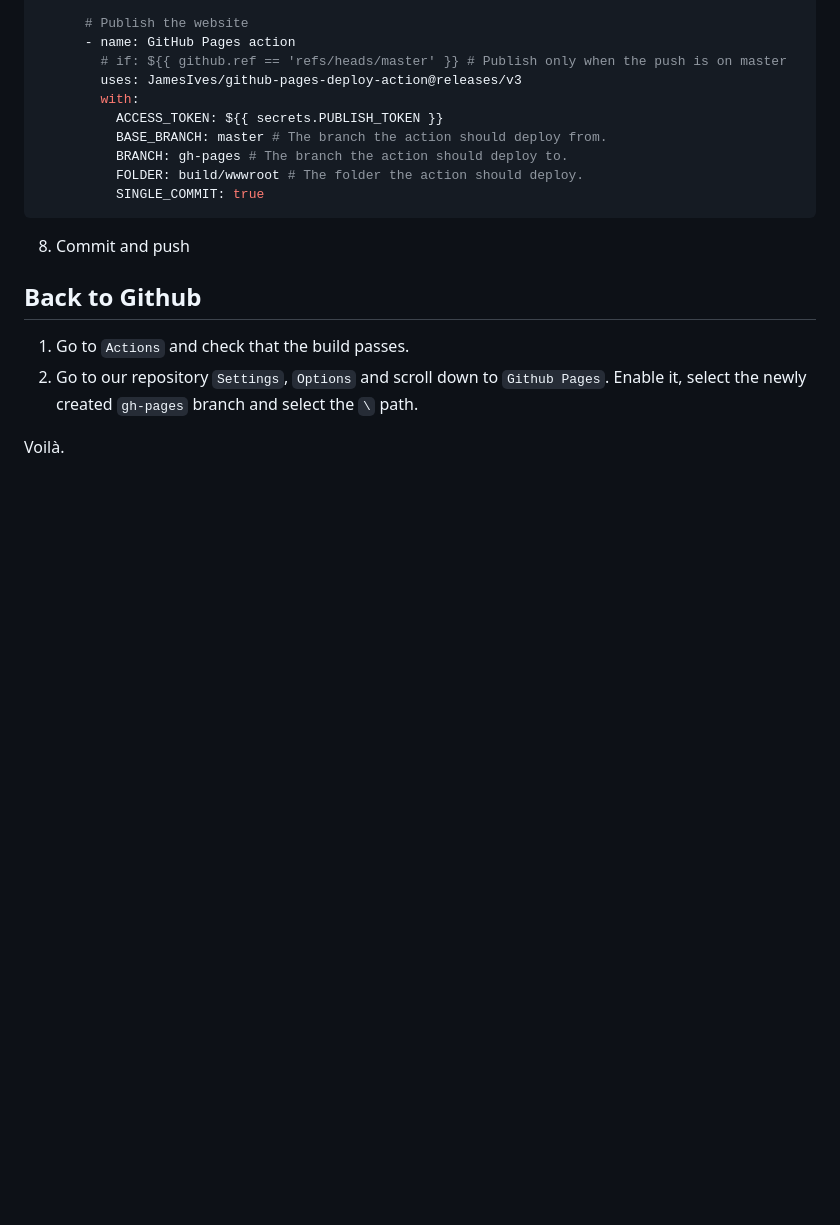
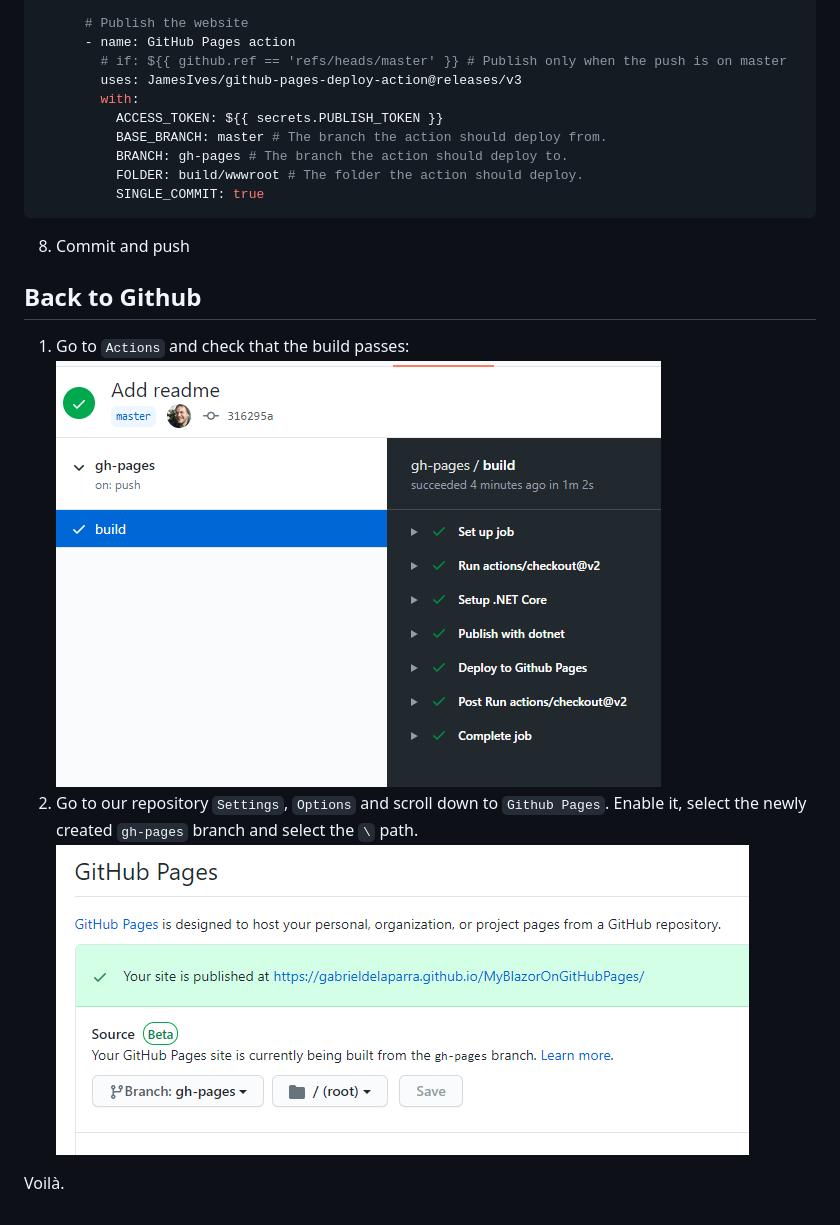
Before and after one commit to gabrieldelaparra/MyBlazorOnGitHubPages, a Markdown page: readme.md, the part around one of its changes. Rendered like a GitHub page; pictures changed too: 2020-08-04-17-44-27.png (added), 2020-08-04-17-44-55.png (added); blank space fills up the shorter version.

```diff
--- a/readme.md
+++ b/readme.md
@@ -155,7 +161,9 @@ jobs:
 
 ## Back to Github
 
-1. Go to `Actions` and check that the build passes.
+1. Go to `Actions` and check that the build passes:
+![Check that all Actions pass](2020-08-04-17-44-27.png)
 2. Go to our repository `Settings`, `Options` and scroll down to `Github Pages`. Enable it, select the newly created `gh-pages` branch and select the `\` path.
+![Set your github pages](2020-08-04-17-44-55.png)
 
 Voilà.
```
Also changed, not shown: other parts of readme.md (+7 -1 lines), 2020-08-04-17-46-01.png (added), 2020-08-04-17-46-48.png (added).
